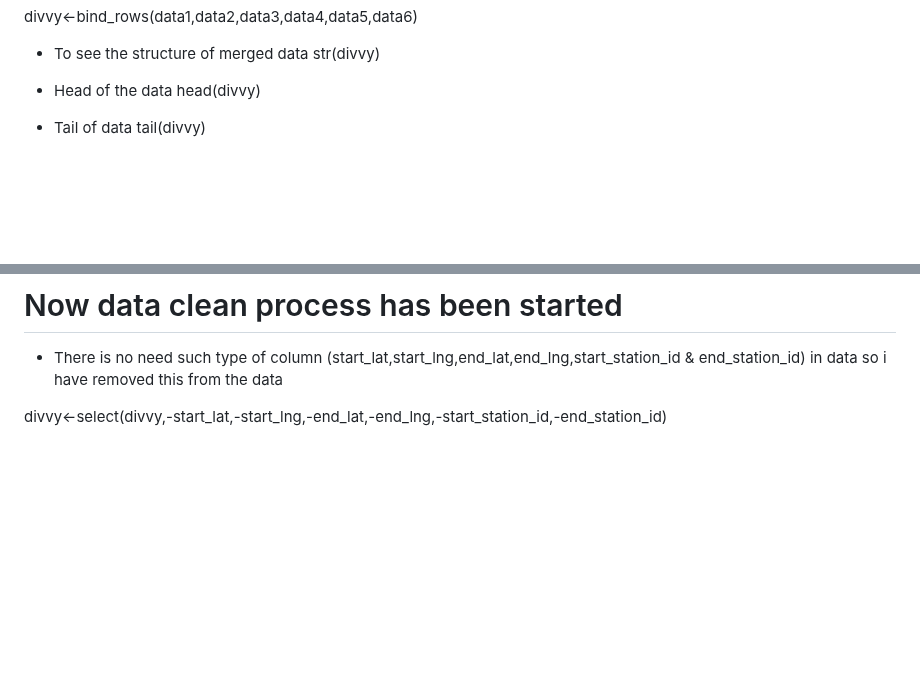
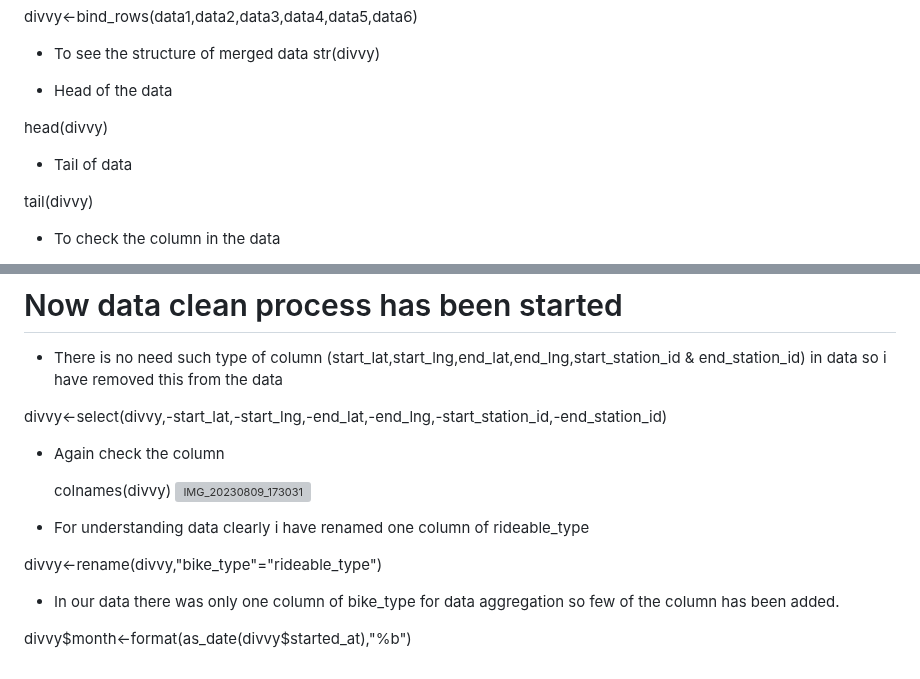
Before and after one commit to manhas1234/Cyclistic_bike_case_study, a Markdown page: README.md, 2 parts joined by grey strips. GitHub-like rendering; blank space fills up the shorter version; grey boxes are pictures that could not be loaded.

```diff
--- a/README.md
+++ b/README.md
@@ -89,11 +89,14 @@ str(divvy)
 
 
 * Head of the data
+
 head(divvy)
 
 
 * Tail of data
+
 tail(divvy)
 
+* To check the column in the data
 
 colnames(divvy)
@@ -107,3 +110,18 @@ colnames(divvy)
 * There is no need such type of column (start_lat,start_lng,end_lat,end_lng,start_station_id & end_station_id) in data so i have removed this from the data
 
 divvy<-select(divvy,-start_lat,-start_lng,-end_lat,-end_lng,-start_station_id,-end_station_id)
+
+* Again check the column
+
+  colnames(divvy)
+  ![IMG_20230809_173031](https://github.com/manhas1234/Cyclistic_bike_case_study/assets/130725137/eb35deb5-ed76-41a1-89d8-c850305e4967)
+
+
+
+* For understanding data clearly i have renamed one column of rideable_type
+
+divvy<-rename(divvy,"bike_type"="rideable_type")
+
+* In our data there was only one column of bike_type for data aggregation so few of the column has been added.
+
+ divvy$month<-format(as_date(divvy$started_at),"%b")
```
Also changed, not shown: other parts of README.md (+1 -1 lines).
